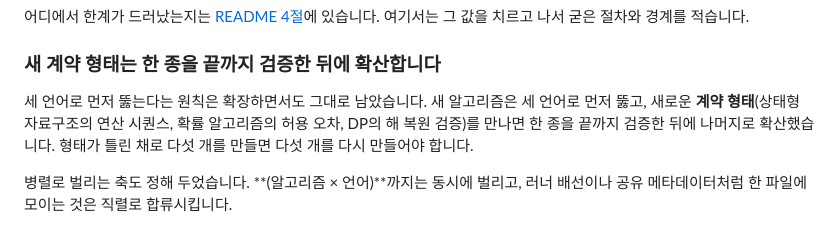
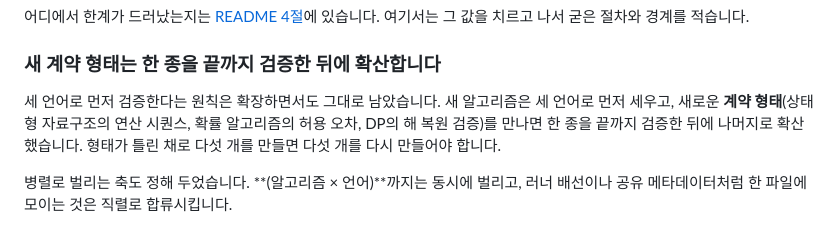
Before and after one commit to s-work-agency/ssw-algorithm-archive-public, a Markdown page: docs/experiment-notes.md, the part around one of its changes. Drawn GitHub-style.

```diff
--- a/docs/experiment-notes.md
+++ b/docs/experiment-notes.md
@@ -65,8 +65,8 @@
 
 ### 새 계약 형태는 한 종을 끝까지 검증한 뒤에 확산합니다
 
-세 언어로 먼저 뚫는다는 원칙은 확장하면서도 그대로 남았습니다. 새 알고리즘은 세 언어로 먼저
-뚫고, 새로운 **계약 형태**(상태형 자료구조의 연산 시퀀스, 확률 알고리즘의 허용 오차, DP의
+세 언어로 먼저 검증한다는 원칙은 확장하면서도 그대로 남았습니다. 새 알고리즘은 세 언어로 먼저
+세우고, 새로운 **계약 형태**(상태형 자료구조의 연산 시퀀스, 확률 알고리즘의 허용 오차, DP의
 해 복원 검증)를 만나면 한 종을 끝까지 검증한 뒤에 나머지로 확산했습니다. 형태가 틀린 채로
 다섯 개를 만들면 다섯 개를 다시 만들어야 합니다.
 
```
Also changed, not shown: other parts of docs/experiment-notes.md (+1 -1 lines), README.md (+16 -5 lines).
